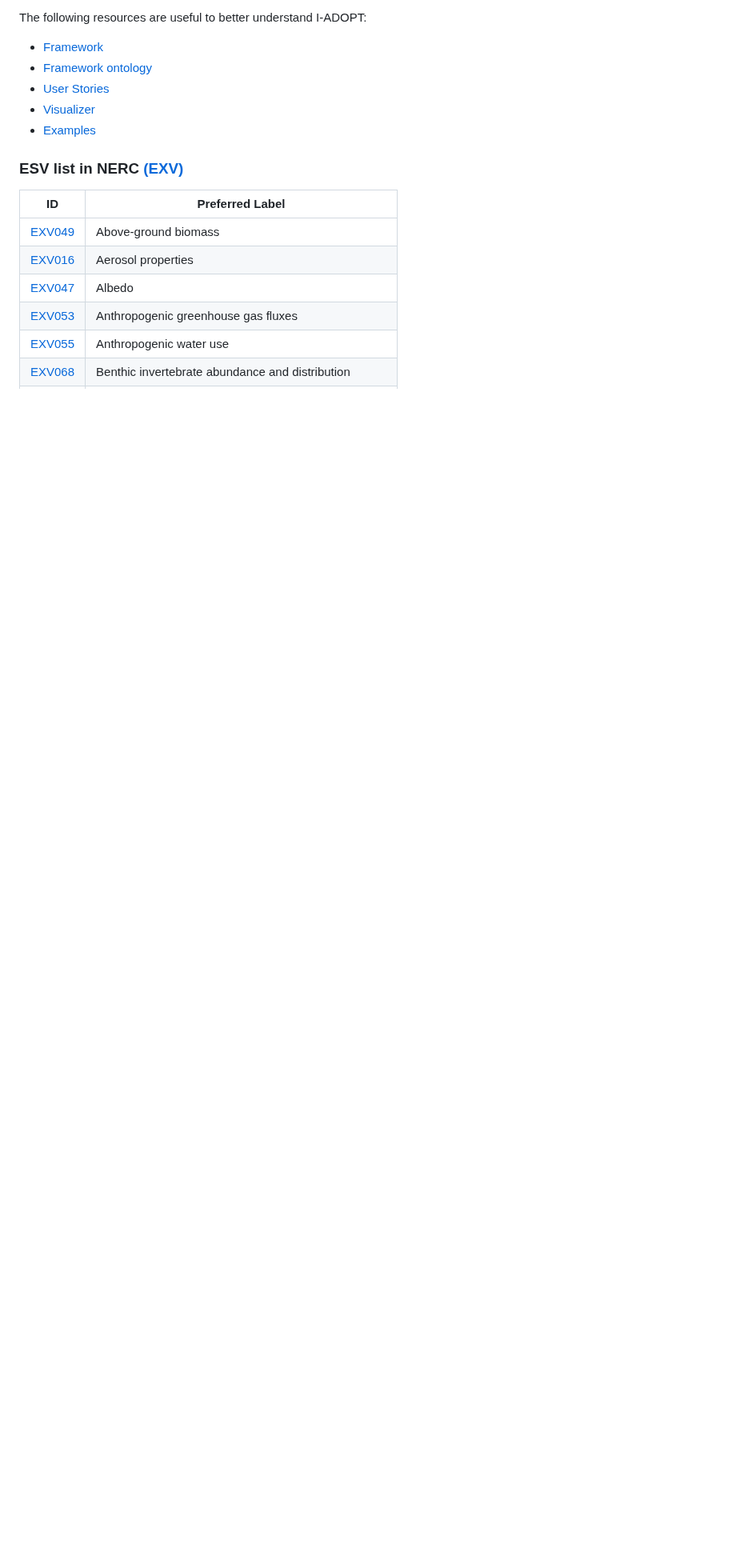
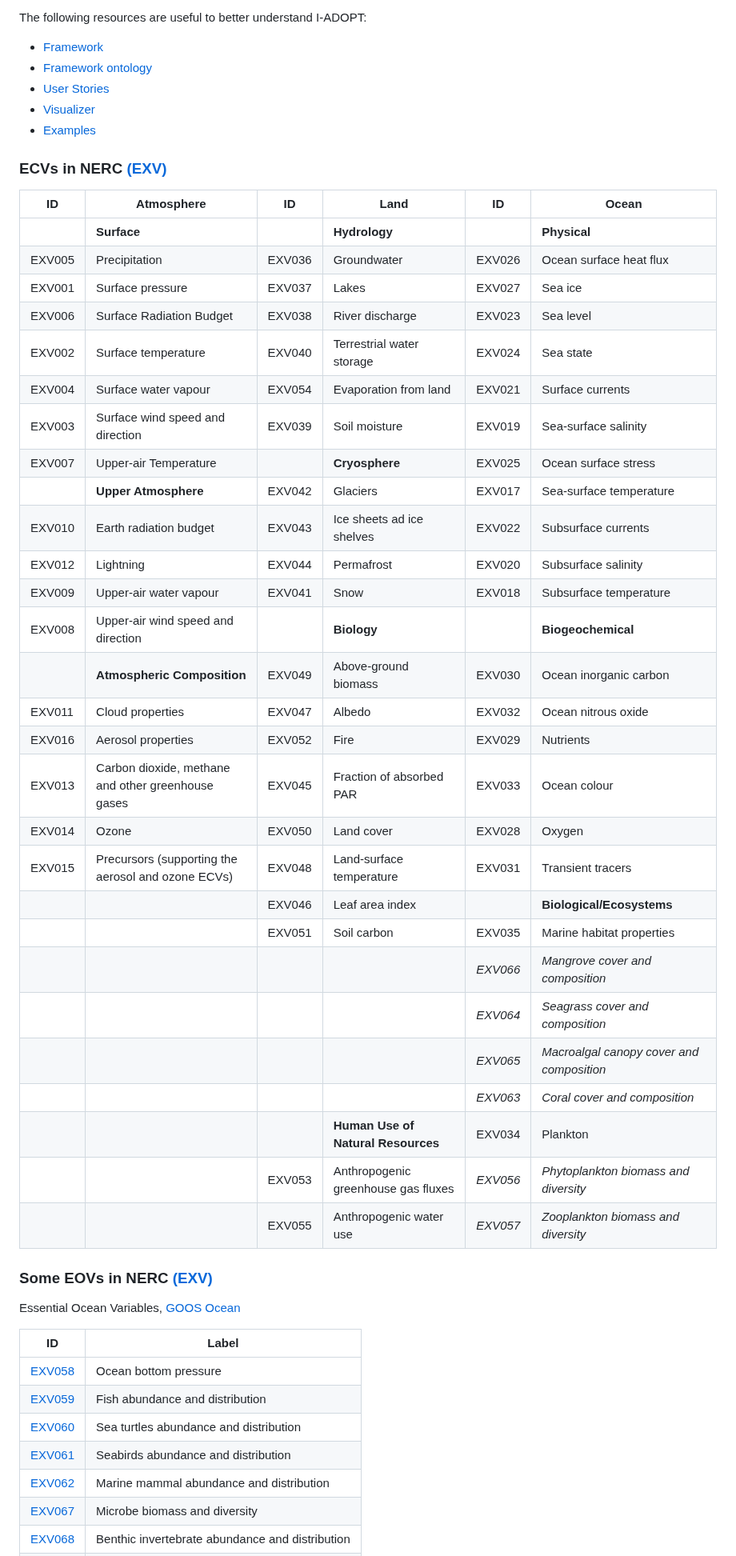
Before and after one commit to QCDIS/ECVs, a Markdown page: README.md, the part around one of its changes. Shown at 80% size. Rendered like a GitHub page; blank space fills up the shorter version.

```diff
--- a/README.md
+++ b/README.md
@@ -74,13 +74,49 @@ The following resources are useful to better understand I-ADOPT:
 * [Examples](https://github.com/mabablue/I-ADOPT-examples-playground/)
 
 
-### ESV list in NERC [(EXV)](http://vocab.nerc.ac.uk/collection/EXV/current/)
+### ECVs in NERC [(EXV)](http://vocab.nerc.ac.uk/collection/EXV/current/)
 
-| ID | Preferred Label |
-| -- | --------------- |
-| [EXV049](https://gcos.wmo.int/en/essential-climate-variables/biomass) | Above-ground biomass |
-| [EXV016](https://gcos.wmo.int/en/essential-climate-variables/aerosols) | Aerosol properties |
-| [EXV047](https://gcos.wmo.int/en/essential-climate-variables/albedo) | Albedo |
-| [EXV053](https://gcos.wmo.int/en/essential-climate-variables/ghg-fluxes) | Anthropogenic greenhouse gas fluxes |
-| [EXV055](https://gcos.wmo.int/en/essential-climate-variables/water-use) | Anthropogenic water use |
+| ID     | Atmosphere                                         | ID     | Land                                | ID     | Ocean                     |
+| ------ | -------------------------------------------------- | ------ | ----------------------------------- | ------ | ------------------------- |
+|        | **Surface**                                        |        | **Hydrology**                       |        | **Physical**              |
+| EXV005 | Precipitation                                      | EXV036 | Groundwater                         | EXV026 | Ocean surface heat flux   |
+| EXV001 | Surface pressure                                   | EXV037 | Lakes                               | EXV027 | Sea ice                   |
+| EXV006 | Surface Radiation Budget                           | EXV038 | River discharge                     | EXV023 | Sea level                 |
+| EXV002 | Surface temperature                                | EXV040 | Terrestrial water storage           | EXV024 | Sea state                 |
+| EXV004 | Surface water vapour                               | EXV054 | Evaporation from land               | EXV021 | Surface currents          |
+| EXV003 | Surface wind speed and direction                   | EXV039 | Soil moisture                       | EXV019 | Sea-surface salinity      |
+| EXV007 | Upper-air Temperature                              |        | **Cryosphere**                      | EXV025 | Ocean surface stress      |
+|        | **Upper Atmosphere**                               | EXV042 | Glaciers                            | EXV017 | Sea-surface temperature   |
+| EXV010 | Earth radiation budget                             | EXV043 | Ice sheets ad ice shelves           | EXV022 | Subsurface currents       |
+| EXV012 | Lightning                                          | EXV044 | Permafrost                          | EXV020 | Subsurface salinity       |
+| EXV009 | Upper-air water vapour                             | EXV041 | Snow                                | EXV018 | Subsurface temperature    |
+| EXV008 | Upper-air wind speed and direction                 |        | **Biology**                         |        | **Biogeochemical**        |
+|        | **Atmospheric Composition**                        | EXV049 | Above-ground biomass                | EXV030 | Ocean inorganic carbon    |
+| EXV011 | Cloud properties                                   | EXV047 | Albedo                              | EXV032 | Ocean nitrous oxide       |
+| EXV016 | Aerosol properties                                 | EXV052 | Fire                                | EXV029 | Nutrients                 |
+| EXV013 | Carbon dioxide, methane and other greenhouse gases | EXV045 | Fraction of absorbed PAR            | EXV033 | Ocean colour              |
+| EXV014 | Ozone                                              | EXV050 | Land cover                          | EXV028 | Oxygen                    |
+| EXV015 | Precursors (supporting the aerosol and ozone ECVs) | EXV048 | Land-surface temperature            | EXV031 | Transient tracers         |
+|        |                                                    | EXV046 | Leaf area index                     |        | **Biological/Ecosystems** |
+|        |                                                    | EXV051 | Soil carbon                         | EXV035 | Marine habitat properties |
+|        |                                                    |        |                                     | _EXV066_ | _Mangrove cover and composition_          |
+|        |                                                    |        |                                     | _EXV064_ | _Seagrass cover and composition_          |
+|        |                                                    |        |                                     | _EXV065_ | _Macroalgal canopy cover and composition_ |
+|        |                                                    |        |                                     | _EXV063_ | _Coral cover and composition_             |
+|        |                                                    |        | **Human Use of Natural Resources**  | EXV034 | Plankton                  |
+|        |                                                    | EXV053 | Anthropogenic greenhouse gas fluxes | _EXV056_ | _Phytoplankton biomass and diversity_ |
+|        |                                                    | EXV055 | Anthropogenic water use             | _EXV057_ | _Zooplankton biomass and diversity_   |
+
+### Some EOVs in NERC [(EXV)](http://vocab.nerc.ac.uk/collection/EXV/current/)
+
+Essential Ocean Variables, [GOOS Ocean](https://goosocean.org/what-we-do/framework/essential-ocean-variables/)
+
+| ID                                             | Label                                           |
+| ---------------------------------------------- | ----------------------------------------------- |
+| [EXV058](https://goosocean.org/document/32488) | Ocean bottom pressure                           |
+| [EXV059](https://goosocean.org/document/17510) | Fish abundance and distribution                 |
+| [EXV060](https://goosocean.org/document/36268) | Sea turtles abundance and distribution          |
+| [EXV061](https://goosocean.org/document/36267) | Seabirds abundance and distribution             |
+| [EXV062](https://goosocean.org/document/36266) | Marine mammal abundance and distribution        |
+| [EXV067](https://goosocean.org/document/36264) | Microbe biomass and diversity                   |
 | [EXV068](https://goosocean.org/document/36269) | Benthic invertebrate abundance and distribution |
```
Also changed, not shown: other parts of README.md (+12 -73 lines), documentation/images/ENVRI-Hub-About.jpg (renamed from documentation/ENVRI-Hub-About.jpg).
